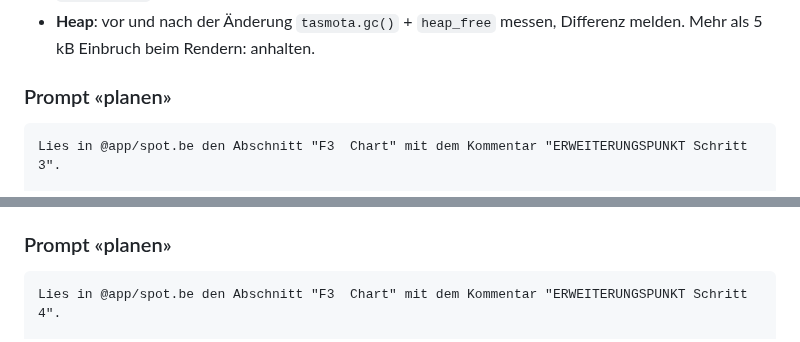
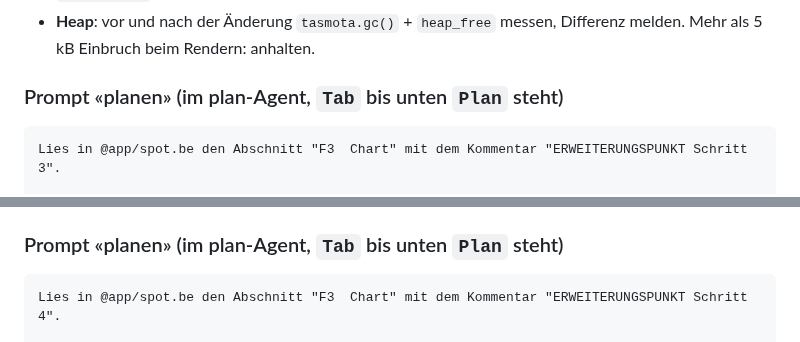
Before and after one commit to jluthiger/gplug-workshop, a Markdown page: EXERCISES.md, 2 parts joined by grey strips. Rendered like a GitHub page.

````diff
--- a/EXERCISES.md
+++ b/EXERCISES.md
@@ -202,7 +221,7 @@ Vorgaben:
 - **Heap**: vor und nach der Änderung `tasmota.gc()` + `heap_free` messen, Differenz melden.
   Mehr als 5 kB Einbruch beim Rendern: anhalten.
 
-### Prompt «planen»
+### Prompt «planen» (im plan-Agent, `Tab` bis unten `Plan` steht)
 
 ```
 Lies in @app/spot.be den Abschnitt "F3  Chart" mit dem Kommentar "ERWEITERUNGSPUNKT Schritt 3".
@@ -243,7 +262,7 @@ Vorgaben:
   unten.
 - Stückweise senden wie das obere Chart (`tasmota.web_send` pro Teil), kein Gesamtstring.
 
-### Prompt «planen»
+### Prompt «planen» (im plan-Agent, `Tab` bis unten `Plan` steht)
 
 ```
 Lies in @app/spot.be den Abschnitt "F3  Chart" mit dem Kommentar "ERWEITERUNGSPUNKT Schritt 4".
````
Also changed, not shown: other parts of EXERCISES.md (+30 -11 lines).
